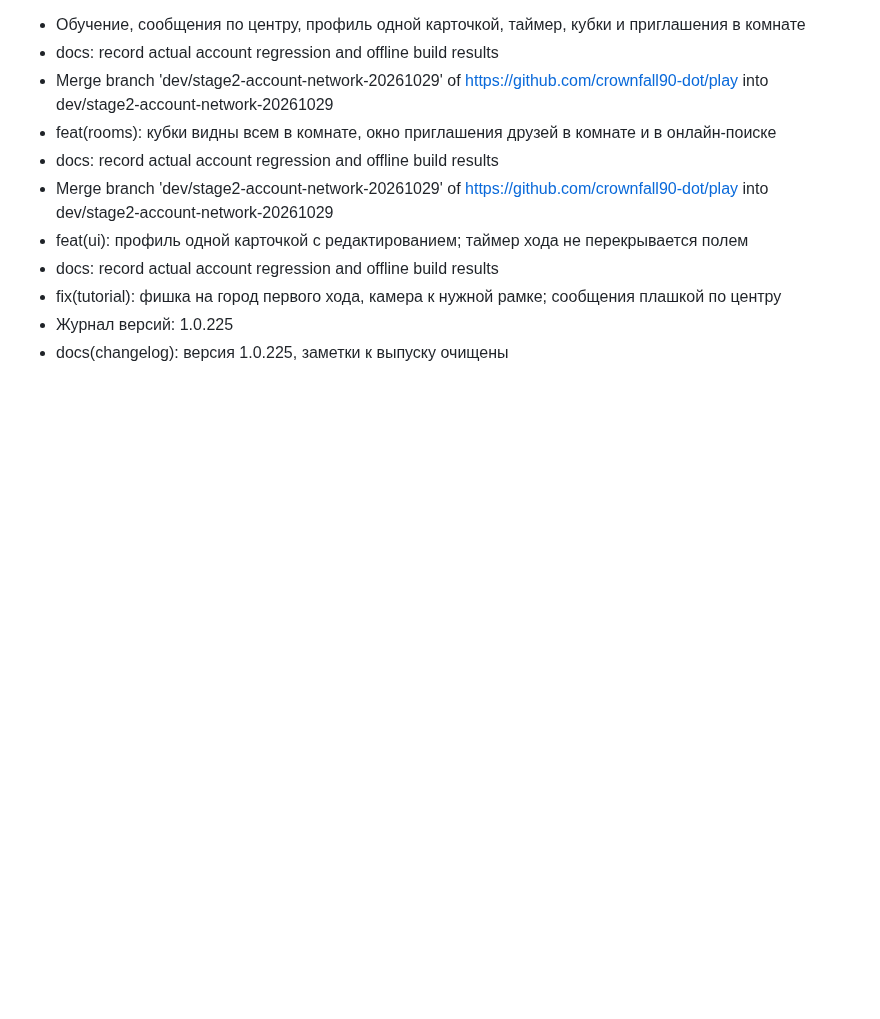
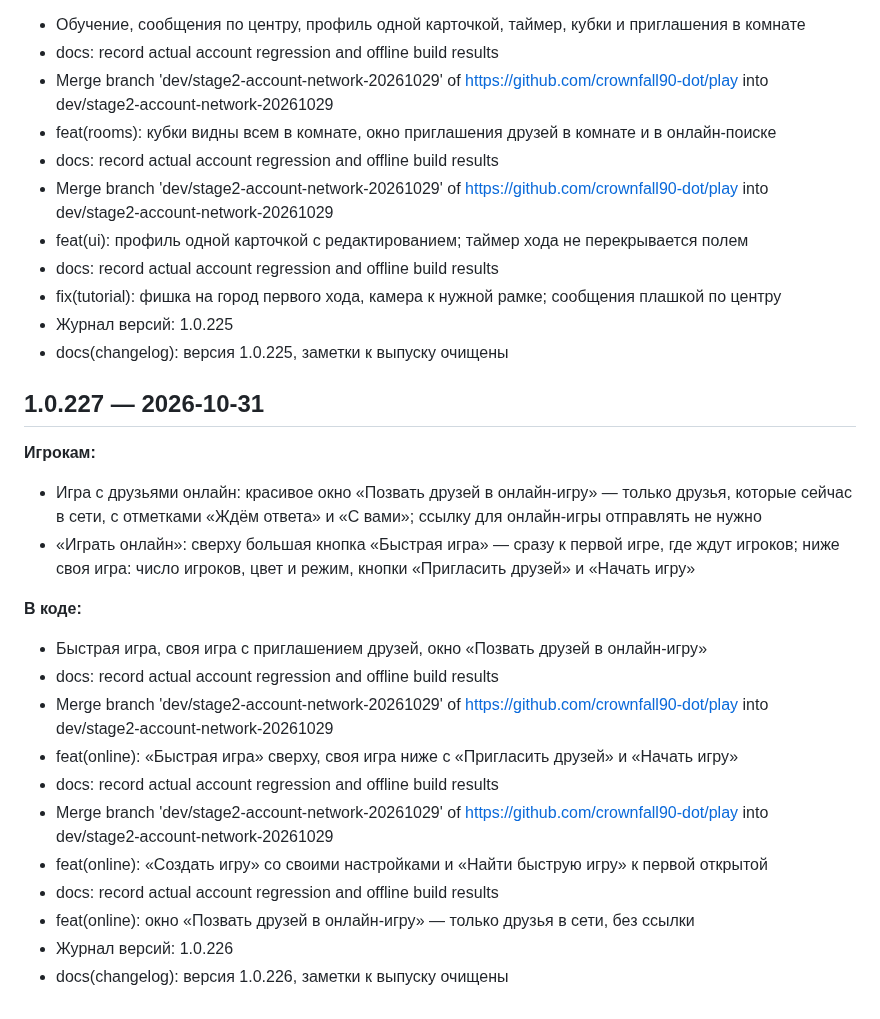
Before and after one commit to crownfall90-dot/play, a Markdown page: docs/CHANGELOG.md, the part around the change. Rendered like a GitHub page; blank space fills up the shorter version.

Commit message:
docs(changelog): версия 1.0.227, заметки к выпуску очищены
Co-Authored-By: Claude Sonnet 5.5 <noreply@anthropic.com>
Claude-Session: https://claude.ai/code/session_01ChnK81F671HkeSg92eKK8m

```diff
--- a/docs/CHANGELOG.md
+++ b/docs/CHANGELOG.md
@@ -1452,3 +1452,22 @@
 - fix(tutorial): фишка на город первого хода, камера к нужной рамке; сообщения плашкой по центру
 - Журнал версий: 1.0.225
 - docs(changelog): версия 1.0.225, заметки к выпуску очищены
+
+## 1.0.227 — 2026-10-31
+
+**Игрокам:**
+- Игра с друзьями онлайн: красивое окно «Позвать друзей в онлайн-игру» — только друзья, которые сейчас в сети, с отметками «Ждём ответа» и «С вами»; ссылку для онлайн-игры отправлять не нужно
+- «Играть онлайн»: сверху большая кнопка «Быстрая игра» — сразу к первой игре, где ждут игроков; ниже своя игра: число игроков, цвет и режим, кнопки «Пригласить друзей» и «Начать игру»
+
+**В коде:**
+- Быстрая игра, своя игра с приглашением друзей, окно «Позвать друзей в онлайн-игру»
+- docs: record actual account regression and offline build results
+- Merge branch 'dev/stage2-account-network-20261029' of https://github.com/crownfall90-dot/play into dev/stage2-account-network-20261029
+- feat(online): «Быстрая игра» сверху, своя игра ниже с «Пригласить друзей» и «Начать игру»
+- docs: record actual account regression and offline build results
+- Merge branch 'dev/stage2-account-network-20261029' of https://github.com/crownfall90-dot/play into dev/stage2-account-network-20261029
+- feat(online): «Создать игру» со своими настройками и «Найти быструю игру» к первой открытой
+- docs: record actual account regression and offline build results
+- feat(online): окно «Позвать друзей в онлайн-игру» — только друзья в сети, без ссылки
+- Журнал версий: 1.0.226
+- docs(changelog): версия 1.0.226, заметки к выпуску очищены
```
Also changed, not shown: release-notes.md (deleted, +0 -2 lines).
